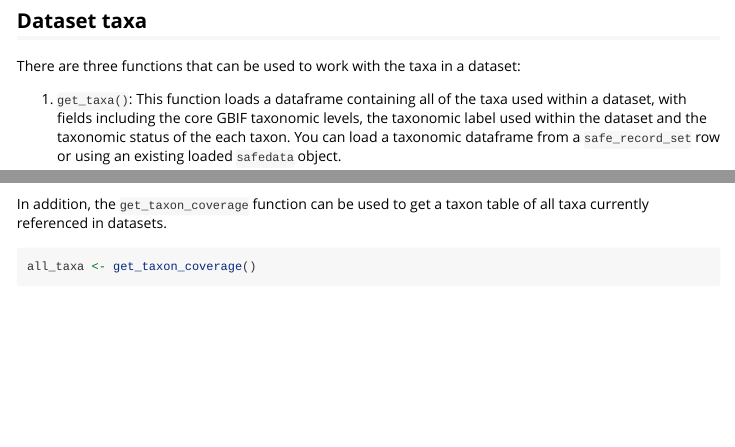
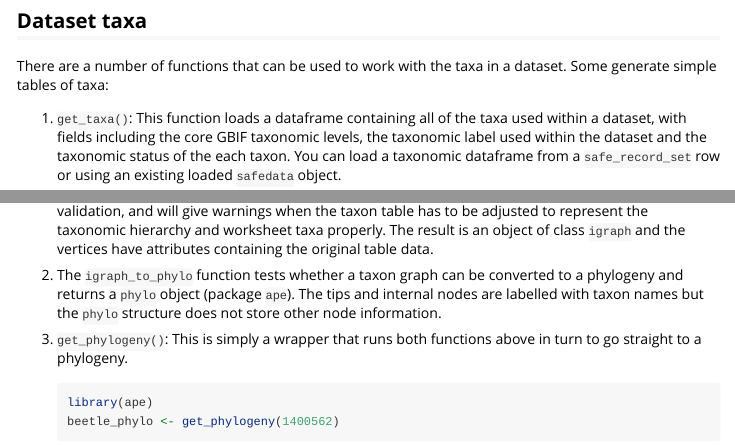
Before and after one commit to ImperialCollegeLondon/safedata, an R Markdown document (vignettes/using_safe_data.Rmd): the page in a window 1100 px wide, from 6610 px down, and a second part further down, joined at a grey line. Rendered offline with R 4.5, knitr and Pandoc, with nearby package versions; some code elsewhere in the file could not run offline.

Commit message:
Updated vignette with phylo updates and get_file_details

````diff
--- a/vignettes/using_safe_data.Rmd
+++ b/vignettes/using_safe_data.Rmd
@@ -349,7 +349,7 @@ show_worksheet(beetle_abund)
 
 ## Dataset taxa
 
-There are three functions that can be used to work with the taxa in a dataset:
+There are a number of functions that can be used to work with the taxa in a dataset. Some generate simple tables of taxa:
 
 1. `get_taxa()`:  This function loads a dataframe containing all of the taxa used within a dataset, with fields including the core GBIF taxonomic levels, the taxonomic label used within the dataset and the taxonomic status of the each taxon. You can load a taxonomic dataframe from a `safe_record_set` row or using an existing loaded `safedata` object.
 
@@ -370,8 +378,11 @@ There are three functions that can be used to work with the taxa in a dataset:
+1. The `get_taxon_graph` function converts a taxon table to a graph. The function also does some extra validation, and will give warnings when the taxon table has to be adjusted to represent the taxonomic hierarchy and worksheet taxa properly. The result is an object of class `igraph` and the vertices have attributes containing the original table data.
+
+2. The `igraph_to_phylo` function tests whether a taxon graph can be converted to a phylogeny and returns a `phylo` object (package `ape`). The tips and internal nodes are labelled with taxon names but the `phylo` structure does not store other node information.
+
+3. `get_phylogeny()`:  This is simply a wrapper that runs both functions above in turn to go straight to a phylogeny.
 
     ```{r get_phylo}
     library(ape)
     beetle_phylo <- get_phylogeny(1400562)
     plot(beetle_phylo, show.node.label=TRUE, font=1, no.margin=TRUE)
     ```
-
-In addition, the `get_taxon_coverage` function can be used to get a taxon table of all taxa currently referenced in datasets.
@@ -380,6 +389,3 @@ In addition, the `get_taxon_coverage` function can be used to get a taxon table
-all_taxa <- get_taxon_coverage()
-str(all_taxa)
-```
 
 ## Dataset locations
 
````
Also changed, not shown: vignettes/using_safe_data.Rmd (16 more changed lines).
